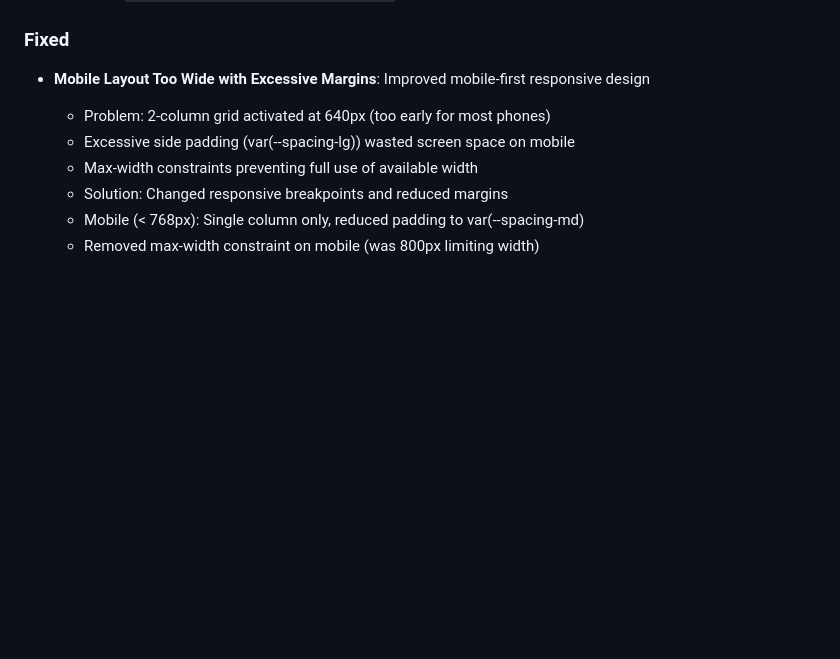
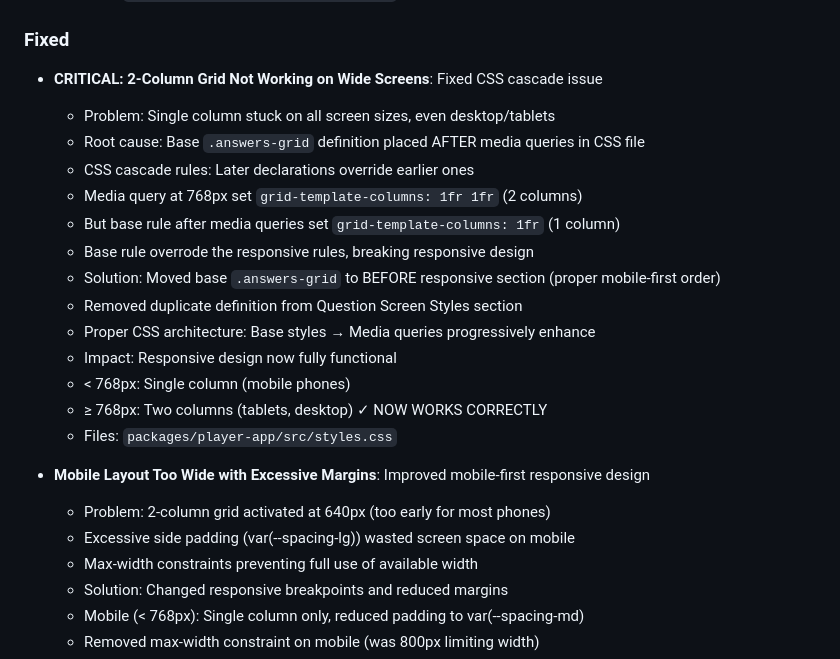
Before and after one commit to ciberado/quizzquizz, a Markdown page: CHANGELOG.md, the part around the change. Drawn GitHub-style; blank space fills up the shorter version.

Commit message:
docs: update CHANGELOG with CSS cascade fix

```diff
--- a/CHANGELOG.md
+++ b/CHANGELOG.md
@@ -45,6 +45,21 @@ All notable changes to this project will be documented in this file, organized b
   - Files: `packages/player-app/src/styles.css`
 
 ### Fixed
+- **CRITICAL: 2-Column Grid Not Working on Wide Screens**: Fixed CSS cascade issue
+  - Problem: Single column stuck on all screen sizes, even desktop/tablets
+  - Root cause: Base `.answers-grid` definition placed AFTER media queries in CSS file
+  - CSS cascade rules: Later declarations override earlier ones
+  - Media query at 768px set `grid-template-columns: 1fr 1fr` (2 columns)
+  - But base rule after media queries set `grid-template-columns: 1fr` (1 column)
+  - Base rule overrode the responsive rules, breaking responsive design
+  - Solution: Moved base `.answers-grid` to BEFORE responsive section (proper mobile-first order)
+  - Removed duplicate definition from Question Screen Styles section
+  - Proper CSS architecture: Base styles → Media queries progressively enhance
+  - Impact: Responsive design now fully functional
+  - < 768px: Single column (mobile phones)
+  - ≥ 768px: Two columns (tablets, desktop) ✓ NOW WORKS CORRECTLY
+  - Files: `packages/player-app/src/styles.css`
+
 - **Mobile Layout Too Wide with Excessive Margins**: Improved mobile-first responsive design
   - Problem: 2-column grid activated at 640px (too early for most phones)
   - Excessive side padding (var(--spacing-lg)) wasted screen space on mobile
```
